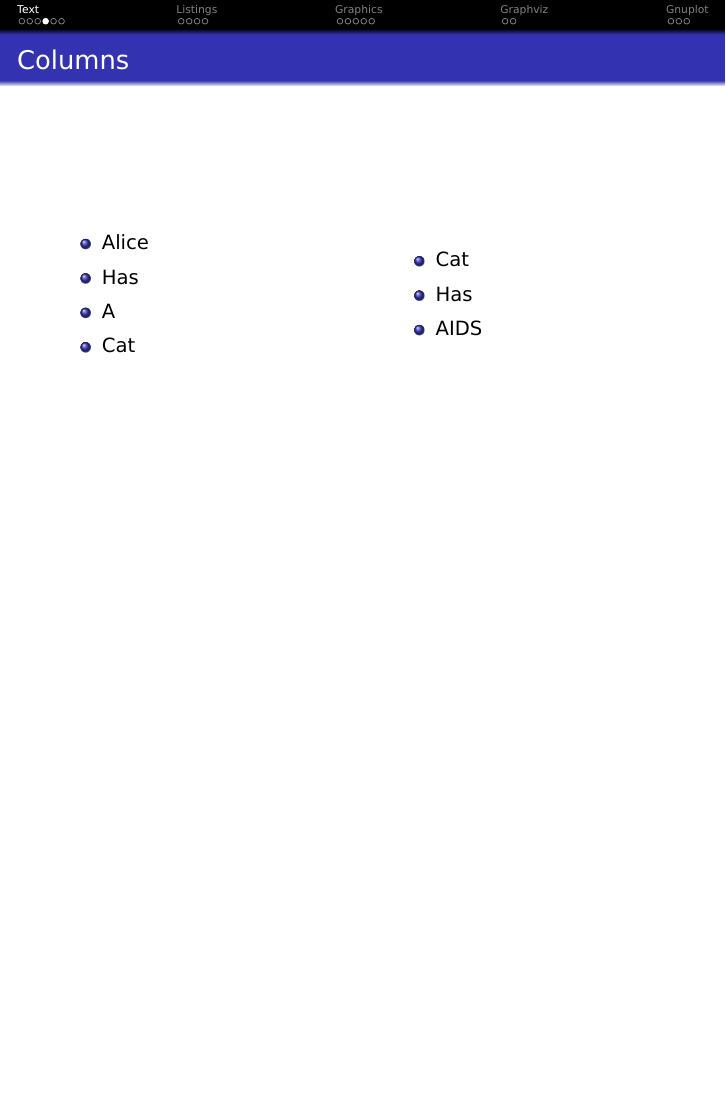
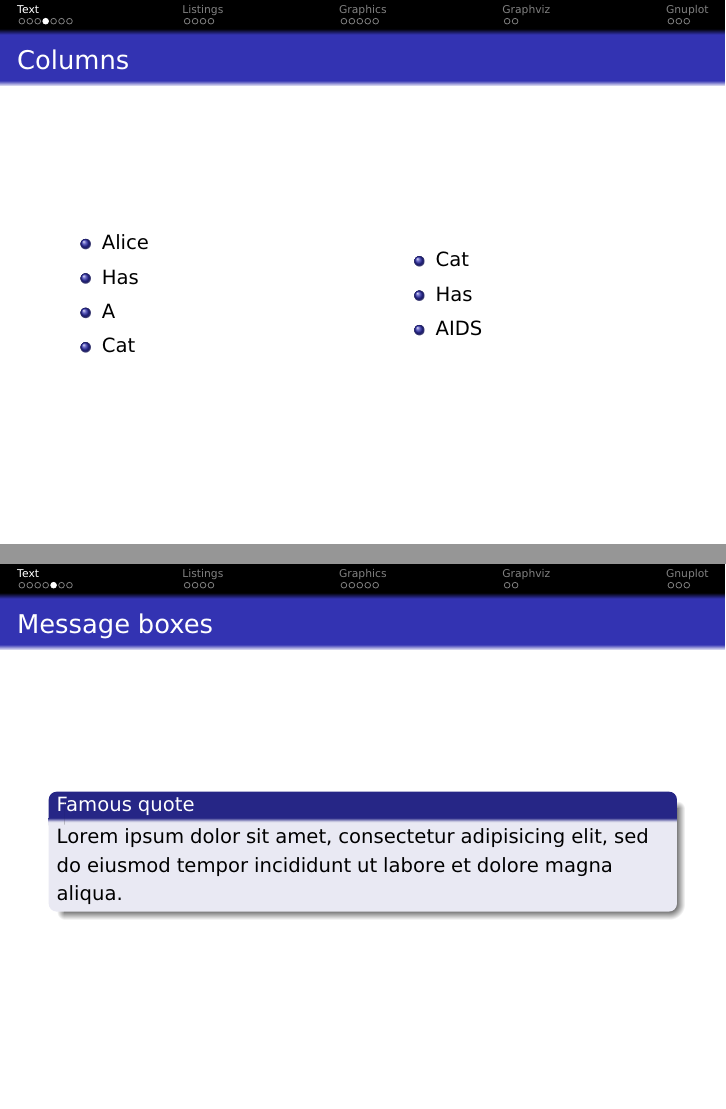
Before and after one commit to el-bart/beamer_cpp, LaTeX slides (main.tex, which reads slides.tex): page 7 of 25 before the commit and pages 7 and 8 of 26 after it, the two joined at a grey line, the shorter picture padded with empty space. Compiled offline with pdfLaTeX.

Commit message:
message box example

```diff
--- a/slides.tex
+++ b/slides.tex
@@ -52,6 +52,14 @@ Lorem ipsum dolor sit amet, consectetur adipisicing elit, sed do eiusmod tempor
 \end{column}
 
 \end{columns}
+}
+
+
+\slide{Message boxes}
+{
+\begin{block}{Famous quote}
+Lorem ipsum dolor sit amet, consectetur adipisicing elit, sed do eiusmod tempor incididunt ut labore et dolore magna aliqua.
+\end{block}
 }
 
 
```
Also changed, not shown: 1 other file.
